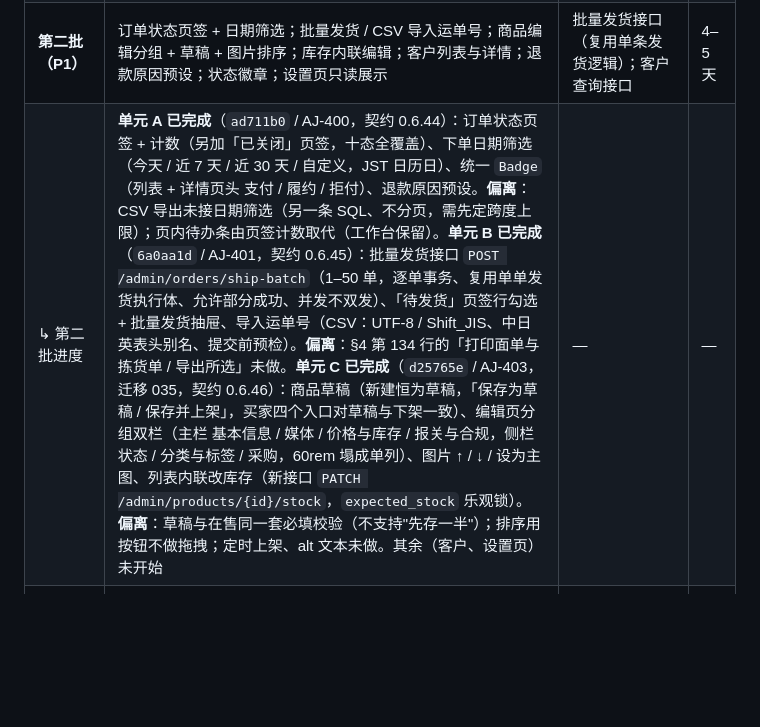
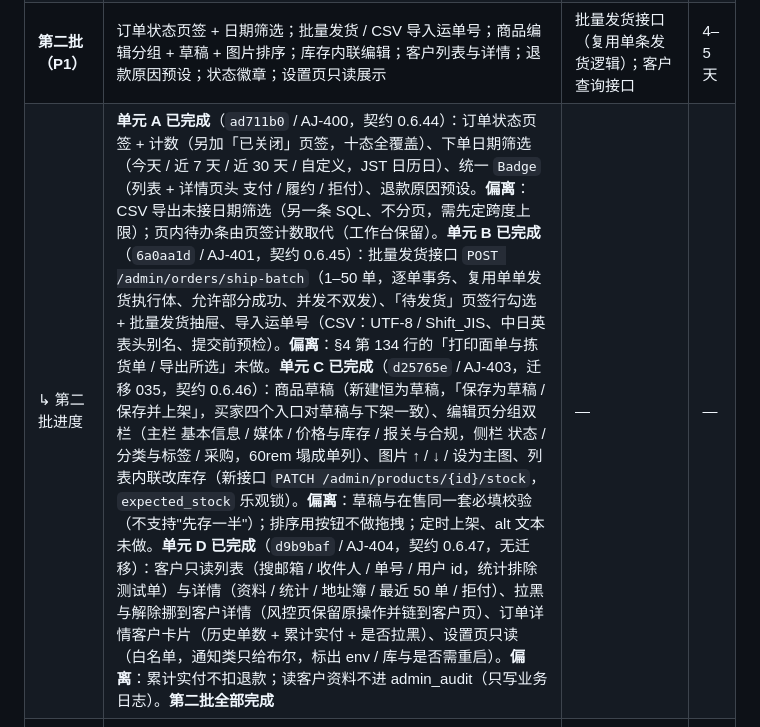
Before and after one commit to NEILXIANG/WaSelect, a Markdown page: docs/管理后台对标分析-成熟电商平台-2026-10-08.md, the part around the change. GitHub-like rendering; blank space fills up the shorter version.

Commit message:
对标分析 §6：第二批单元 D 已完成（d9b9baf / AJ-404），第二批全部完成
Co-Authored-By: Claude Opus 5.5 <noreply@anthropic.com>

```diff
--- a/docs/管理后台对标分析-成熟电商平台-2026-10-08.md
+++ b/docs/管理后台对标分析-成熟电商平台-2026-10-08.md
@@ -248,7 +248,7 @@
 | **第一批（P0，已拍板，见 §8-1）** | 按依赖顺序：① 统一 Toast 与确认弹层（后面四项都用它）→ ② 左侧边栏 + 网址路由 → ③ 首页工作台（円为主，见 §8-2）→ ④ 订单详情双栏 + 动作收进弹层 → ⑤ 订单内部备注（时间线混排）；**另加** ⑥ 编辑商品"未保存离开提醒"（改动小、丢表单最痛） | ③ 一个统计接口；⑤ 一张 `order_notes` 表 + 两个接口 | 3–4 天 |
 | ↳ 第一批进度 | **已完成**（AJ-391～AJ-396、AJ-398）：① `082fa23`（AJ-391）② `6df630c`（AJ-392，路由用 hash 而非 history）③ `a1d10d1`（AJ-393）④⑥ `70f142d`（AJ-395 / AJ-394）⑤ `071857b`（AJ-396，迁移 034 + 契约 0.6.42）。**偏离**：② 编辑商品未进网址（AJ-392 ③(b)，管理端是 Render 静态站、用 hash 路由）；④ 首轮只做了双栏分家（AJ-395 ②(b)），「动作收进抽屉」已由 `294c58c`（AJ-398）补完：右栏改为按钮条 + 抽屉，只读信息留在右栏 | — | — |
 | **第二批（P1）** | 订单状态页签 + 日期筛选；批量发货 / CSV 导入运单号；商品编辑分组 + 草稿 + 图片排序；库存内联编辑；客户列表与详情；退款原因预设；状态徽章；设置页只读展示 | 批量发货接口（复用单条发货逻辑）；客户查询接口 | 4–5 天 |
-| ↳ 第二批进度 | **单元 A 已完成**（`ad711b0` / AJ-400，契约 0.6.44）：订单状态页签 + 计数（另加「已关闭」页签，十态全覆盖）、下单日期筛选（今天 / 近 7 天 / 近 30 天 / 自定义，JST 日历日）、统一 `Badge`（列表 + 详情页头 支付 / 履约 / 拒付）、退款原因预设。**偏离**：CSV 导出未接日期筛选（另一条 SQL、不分页，需先定跨度上限）；页内待办条由页签计数取代（工作台保留）。**单元 B 已完成**（`6a0aa1d` / AJ-401，契约 0.6.45）：批量发货接口 `POST /admin/orders/ship-batch`（1–50 单，逐单事务、复用单单发货执行体、允许部分成功、并发不双发）、「待发货」页签行勾选 + 批量发货抽屉、导入运单号（CSV：UTF-8 / Shift_JIS、中日英表头别名、提交前预检）。**偏离**：§4 第 134 行的「打印面单与拣货单 / 导出所选」未做。**单元 C 已完成**（`d25765e` / AJ-403，迁移 035，契约 0.6.46）：商品草稿（新建恒为草稿，「保存为草稿 / 保存并上架」，买家四个入口对草稿与下架一致）、编辑页分组双栏（主栏 基本信息 / 媒体 / 价格与库存 / 报关与合规，侧栏 状态 / 分类与标签 / 采购，60rem 塌成单列）、图片 ↑ / ↓ / 设为主图、列表内联改库存（新接口 `PATCH /admin/products/{id}/stock`，`expected_stock` 乐观锁）。**偏离**：草稿与在售同一套必填校验（不支持"先存一半"）；排序用按钮不做拖拽；定时上架、alt 文本未做。其余（客户、设置页）未开始 | — | — |
+| ↳ 第二批进度 | **单元 A 已完成**（`ad711b0` / AJ-400，契约 0.6.44）：订单状态页签 + 计数（另加「已关闭」页签，十态全覆盖）、下单日期筛选（今天 / 近 7 天 / 近 30 天 / 自定义，JST 日历日）、统一 `Badge`（列表 + 详情页头 支付 / 履约 / 拒付）、退款原因预设。**偏离**：CSV 导出未接日期筛选（另一条 SQL、不分页，需先定跨度上限）；页内待办条由页签计数取代（工作台保留）。**单元 B 已完成**（`6a0aa1d` / AJ-401，契约 0.6.45）：批量发货接口 `POST /admin/orders/ship-batch`（1–50 单，逐单事务、复用单单发货执行体、允许部分成功、并发不双发）、「待发货」页签行勾选 + 批量发货抽屉、导入运单号（CSV：UTF-8 / Shift_JIS、中日英表头别名、提交前预检）。**偏离**：§4 第 134 行的「打印面单与拣货单 / 导出所选」未做。**单元 C 已完成**（`d25765e` / AJ-403，迁移 035，契约 0.6.46）：商品草稿（新建恒为草稿，「保存为草稿 / 保存并上架」，买家四个入口对草稿与下架一致）、编辑页分组双栏（主栏 基本信息 / 媒体 / 价格与库存 / 报关与合规，侧栏 状态 / 分类与标签 / 采购，60rem 塌成单列）、图片 ↑ / ↓ / 设为主图、列表内联改库存（新接口 `PATCH /admin/products/{id}/stock`，`expected_stock` 乐观锁）。**偏离**：草稿与在售同一套必填校验（不支持"先存一半"）；排序用按钮不做拖拽；定时上架、alt 文本未做。**单元 D 已完成**（`d9b9baf` / AJ-404，契约 0.6.47，无迁移）：客户只读列表（搜邮箱 / 收件人 / 单号 / 用户 id，统计排除测试单）与详情（资料 / 统计 / 地址簿 / 最近 50 单 / 拒付）、拉黑与解除挪到客户详情（风控页保留原操作并链到客户页）、订单详情客户卡片（历史单数 + 累计实付 + 是否拉黑）、设置页只读（白名单，通知类只给布尔，标出 env / 库与是否需重启）。**偏离**：累计实付不扣退款；读客户资料不进 admin_audit（只写业务日志）。**第二批全部完成** | — | — |
 | **第三批（P2，按触发条件立项）** | 经营概览报表；**员工与角色权限**（触发：第二个人参与日常运营，见 §8-3）；**售后申请**（触发：月单量 > 100 或每周售后咨询 > 5 次，见 §8-4）；审计前后对比；商品批量与复制；面单 / 拣货单打印 | 权限模型；售后表；报表聚合 | 视单量与人手 |
 | **暂不做（P3）** | SKU 规格、优惠券体系、可视化装修、移动端后台、保存视图、键盘快捷键 | — | 单量 / 品类扩张后再评估 |
 
```
